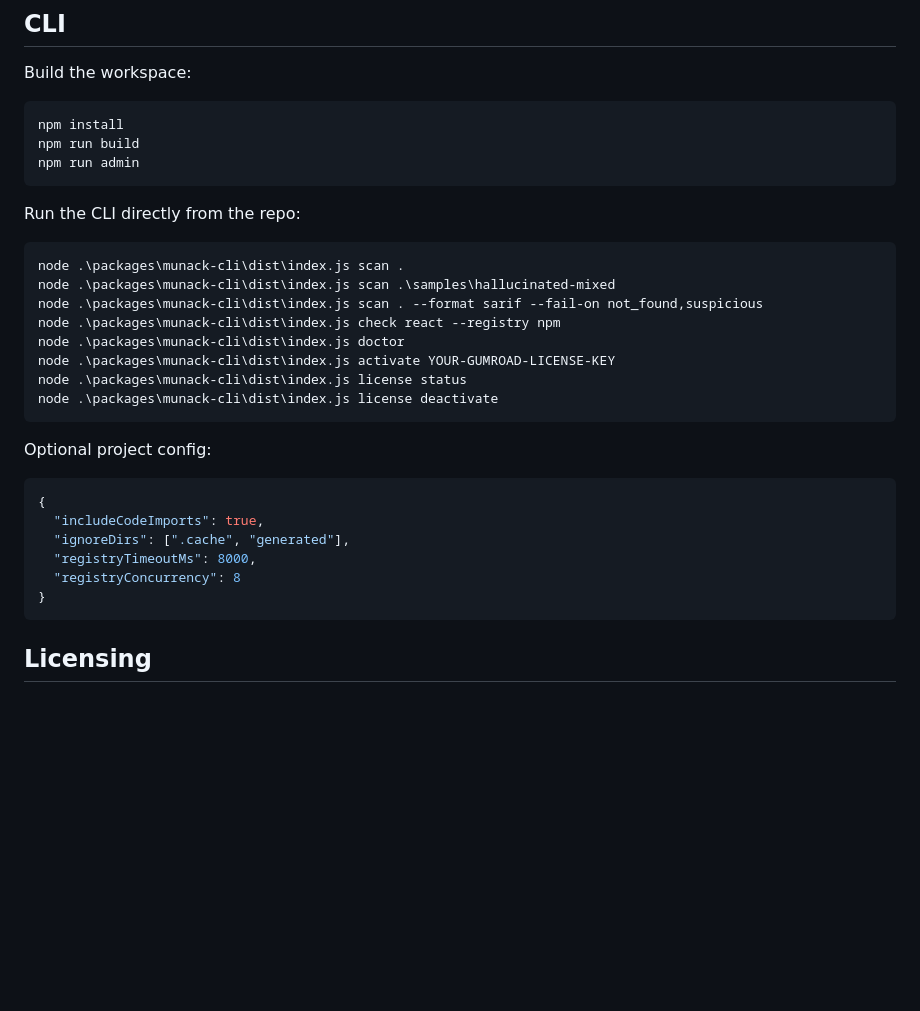
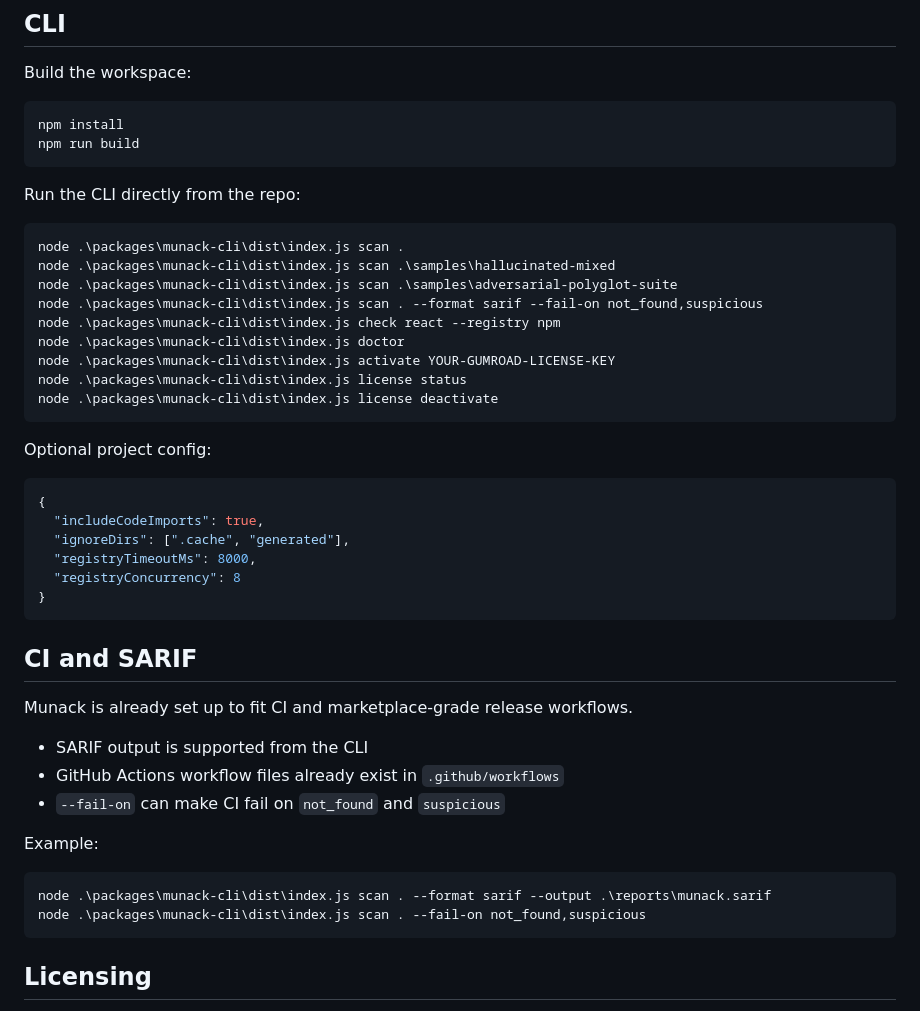
Before and after one commit to balkanbrs/munack, a Markdown page: README.md, the part around one of its changes. GitHub-like rendering; blank space fills up the shorter version.

````diff
--- a/README.md
+++ b/README.md
@@ -46,7 +115,6 @@ Build the workspace:
 ```powershell
 npm install
 npm run build
-npm run admin
 ```
 
 Run the CLI directly from the repo:
@@ -54,6 +122,7 @@ Run the CLI directly from the repo:
 ```powershell
 node .\packages\munack-cli\dist\index.js scan .
 node .\packages\munack-cli\dist\index.js scan .\samples\hallucinated-mixed
+node .\packages\munack-cli\dist\index.js scan .\samples\adversarial-polyglot-suite
 node .\packages\munack-cli\dist\index.js scan . --format sarif --fail-on not_found,suspicious
 node .\packages\munack-cli\dist\index.js check react --registry npm
 node .\packages\munack-cli\dist\index.js doctor
@@ -71,6 +140,21 @@ Optional project config:
   "registryTimeoutMs": 8000,
   "registryConcurrency": 8
 }
+```
+
+## CI and SARIF
+
+Munack is already set up to fit CI and marketplace-grade release workflows.
+
+- SARIF output is supported from the CLI
+- GitHub Actions workflow files already exist in `.github/workflows`
+- `--fail-on` can make CI fail on `not_found` and `suspicious`
+
+Example:
+
+```powershell
+node .\packages\munack-cli\dist\index.js scan . --format sarif --output .\reports\munack.sarif
+node .\packages\munack-cli\dist\index.js scan . --fail-on not_found,suspicious
 ```
 
 ## Licensing
````
Also changed, not shown: other parts of README.md (+76 -26 lines).
